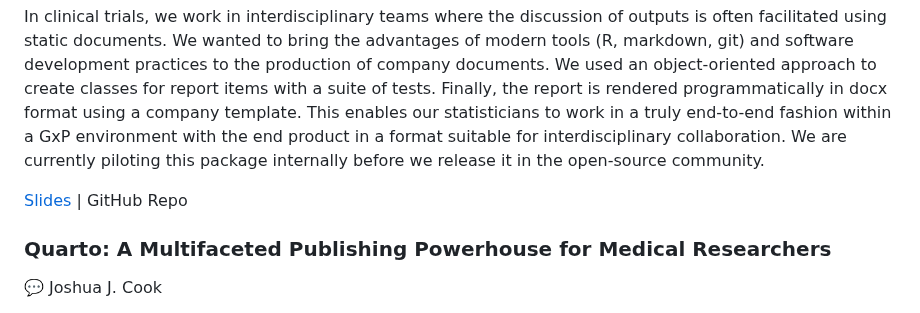
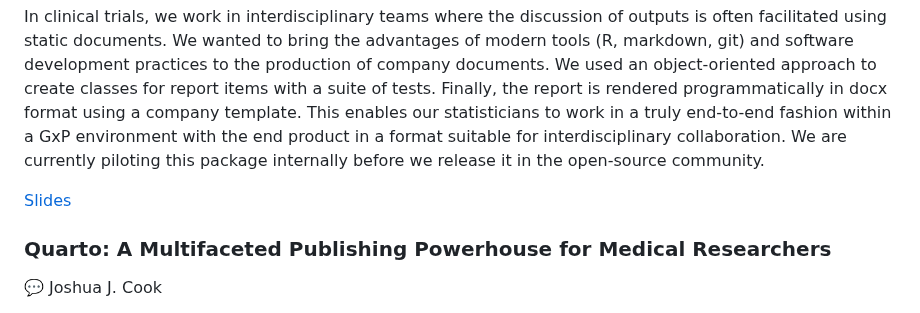
Before and after one commit to rstudio/rstudio-conf, a Markdown page: 2024/README.md, the part around the change. Rendered like a GitHub page.

```diff
--- a/2024/README.md
+++ b/2024/README.md
@@ -30,7 +30,7 @@ Slides | GitHub Repo
 
 In clinical trials, we work in interdisciplinary teams where the discussion of outputs is often facilitated using static documents. We wanted to bring the advantages of modern tools (R, markdown, git) and software development practices to the production of company documents. We used an object-oriented approach to create classes for report items with a suite of tests. Finally, the report is rendered programmatically in docx format using a company template. This enables our statisticians to work in a truly end-to-end fashion within a GxP environment with the end product in a format suitable for interdisciplinary collaboration. We are currently piloting this package internally before we release it in the open-source community.
 
-[Slides](https://orladoylenvs.github.io/positconf24_rdocx/#/title-slide) | GitHub Repo
+[Slides](https://orladoylenvs.github.io/positconf24_rdocx/#/title-slide)
 
 ### Quarto: A Multifaceted Publishing Powerhouse for Medical Researchers
 💬 Joshua J. Cook
```
